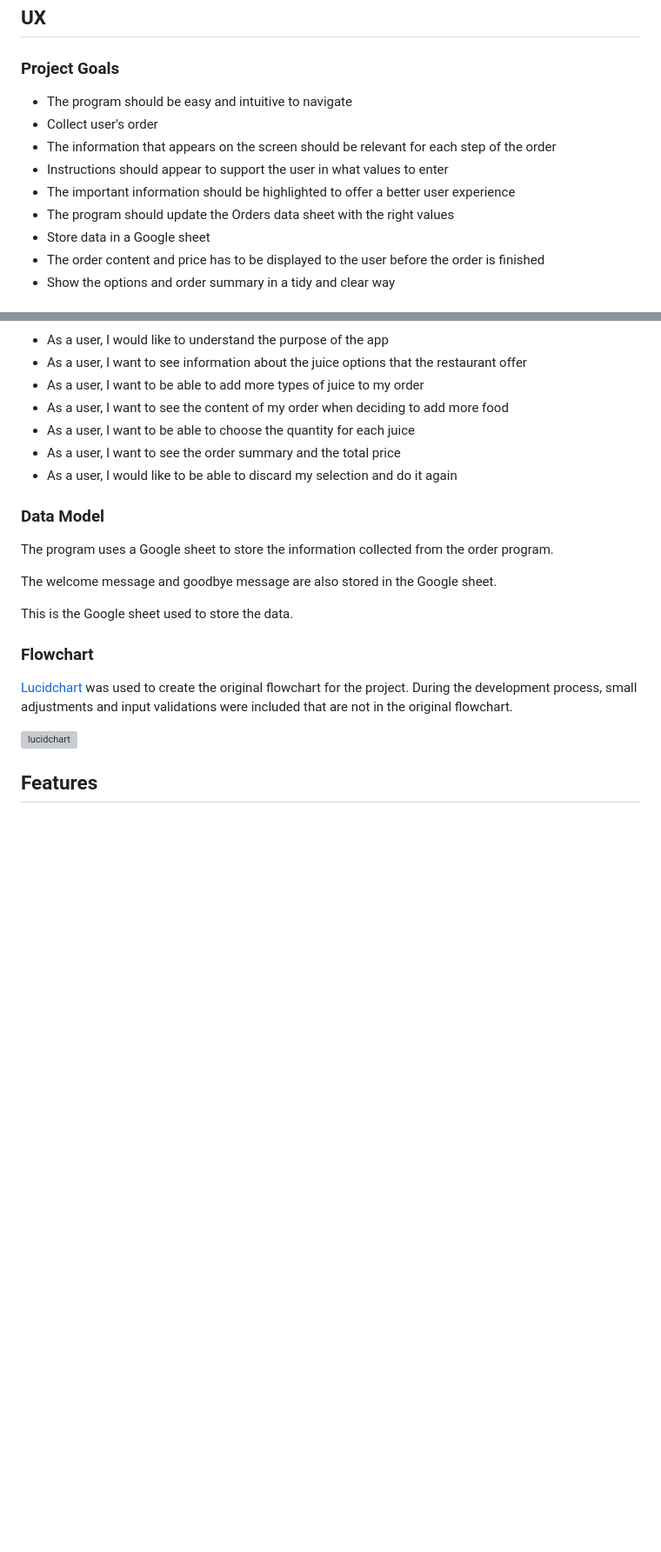
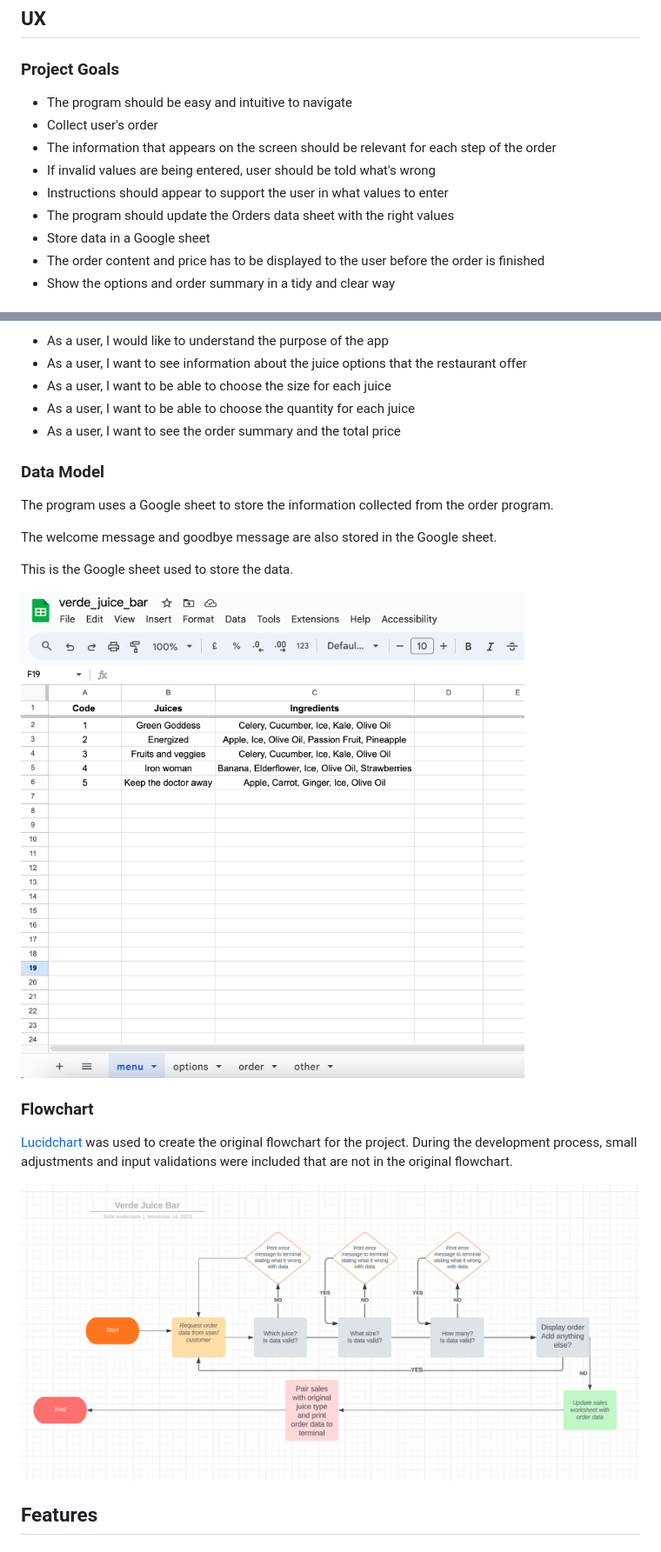
Before and after one commit to Code-Institute-Submissions/idamariasofie-verde-juice-bar, a Markdown page: README.md, 2 parts joined by grey strips. Shown: that part at 87% size. Rendered like a GitHub page; pictures changed too: assets/images/google-sheet.png (added); blank space fills up the shorter version; grey boxes are pictures that could not be loaded.

Commit message:
Add images to Readme

```diff
--- a/README.md
+++ b/README.md
@@ -50,13 +53,13 @@ I have created an order system for the fictional juice bar called Verde Juice Ba
 
 ### Project Goals
 
--  The program should be easy and intuitive to navigate
+- The program should be easy and intuitive to navigate
 - Collect user's order
 - The information that appears on the screen should be relevant for each step of the order
+- If invalid values are being entered, user should be told what's wrong
 - Instructions should appear to support the user in what values to enter
-- The important information should be highlighted to offer a better user experience
 - The program should update the Orders data sheet with the right values
--  Store data in a Google sheet
+- Store data in a Google sheet
 - The order content and price has to be displayed to the user before the order is finished
--   Show the options and order summary in a tidy and clear way
+- Show the options and order summary in a tidy and clear way
 
@@ -64,11 +67,9 @@ I have created an order system for the fictional juice bar called Verde Juice Ba
 
 - As a user, I would like to understand the purpose of the app
 - As a user, I want to see information about the juice options that the restaurant offer
-- As a user, I want to be able to add more types of juice to my order
-- As a user, I want to see the content of my order when deciding to add more food
+- As a user, I want to be able to choose the size for each juice
 - As a user, I want to be able to choose the quantity for each juice
 - As a user, I want to see the order summary and the total price
-- As a user, I would like to be able to discard my selection and do it again
 
 ### Data Model
 
@@ -78,14 +79,14 @@ The welcome message and goodbye message are also stored in the Google sheet.
 
 This is the Google sheet used to store the data.
 
+<img src="assets/images/google-sheet.png" alt="googlesheet">
 
 
 ### Flowchart
 
 [Lucidchart](https://www.lucidchart.com/pages/sv/landing?utm_source=google&utm_medium=cpc&utm_campaign=_chart_sv_allcountries_mixed_search_brand_exact_&km_CPC_CampaignId=1705450947&km_CPC_AdGroupID=69165079880&km_CPC_Keyword=lucidchart&km_CPC_MatchType=e&km_CPC_ExtensionID=&km_CPC_Network=g&km_CPC_AdPosition=&km_CPC_Creative=331143569440&km_CPC_TargetID=kwd-33511936169&km_CPC_Country=1012436&km_CPC_Device=c&km_CPC_placement=&km_CPC_target=&gad_source=1&gclid=CjwKCAiAjfyqBhAsEiwA-UdzJNkln5Zq5SY8j8mUpMPu5oYo1czH5eN1L8eZeoFn11J85IN2aQLl4hoCp8IQAvD_BwE) was used to create the original flowchart for the project. During the development process, small adjustments and input validations were included that are not in the original flowchart.
 
- <img src="assets/images/wireframe.png" alt="lucidchart">
-
+ <img src="assets/images/lucid-chart.png" alt="lucidchart">
 
 ## Features
 
```
Also changed, not shown: other parts of README.md (+23 -10 lines), assets/images/verde.png (added).
